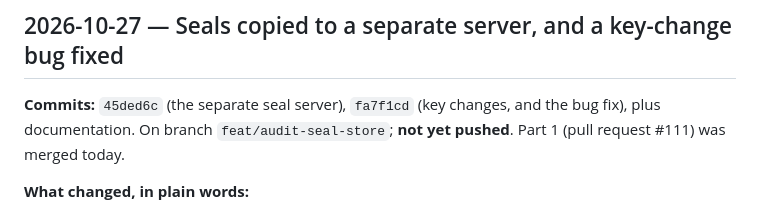
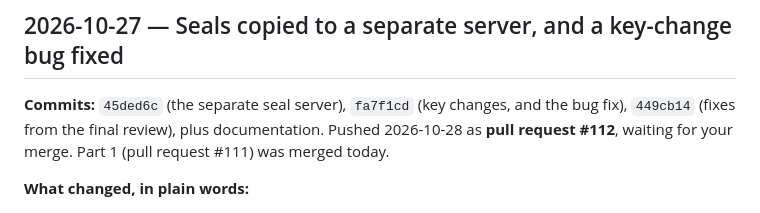
Before and after one commit to KariraLakshya/Custos, a Markdown page: docs/progress.md, the part around the change. Rendered like a GitHub page.

```diff
--- a/docs/progress.md
+++ b/docs/progress.md
@@ -8,7 +8,7 @@ This is not the technical handover (that's section 0 of `CLAUDE.md`, written for
 
 ## 2026-10-27 — Seals copied to a separate server, and a key-change bug fixed
 
-**Commits:** `45ded6c` (the separate seal server), `fa7f1cd` (key changes, and the bug fix), plus documentation. On branch `feat/audit-seal-store`; **not yet pushed**. Part 1 (pull request #111) was merged today.
+**Commits:** `45ded6c` (the separate seal server), `fa7f1cd` (key changes, and the bug fix), `449cb14` (fixes from the final review), plus documentation. Pushed 2026-10-28 as **pull request #112**, waiting for your merge. Part 1 (pull request #111) was merged today.
 
 **What changed, in plain words:**
 
```
Also changed, not shown: docs/state.md (+4 -4 lines).
